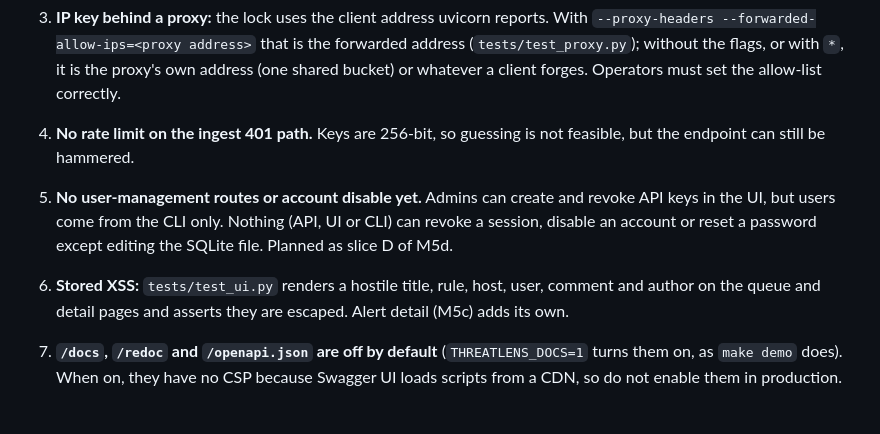
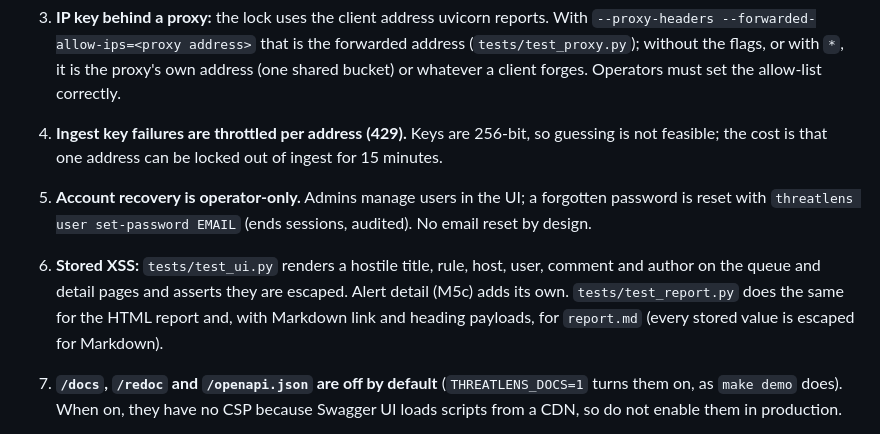
Before and after one commit to p3rpetualpanda/threatlens, a Markdown page: docs/threat-model.md, the part around the change. Drawn GitHub-style.

```diff
--- a/docs/threat-model.md
+++ b/docs/threat-model.md
@@ -104,14 +104,14 @@ the database anyway).
    `--proxy-headers --forwarded-allow-ips=<proxy address>` that is the forwarded address
    (`tests/test_proxy.py`); without the flags, or with `*`, it is the proxy's own address (one
    shared bucket) or whatever a client forges. Operators must set the allow-list correctly.
-4. **No rate limit on the ingest 401 path.** Keys are 256-bit, so guessing is not feasible,
-   but the endpoint can still be hammered.
-5. **No user-management routes or account disable yet.** Admins can create and revoke API
-   keys in the UI, but users come from the CLI only. Nothing (API, UI or CLI) can revoke a
-   session, disable an account or reset a password except editing the SQLite file. Planned as
-   slice D of M5d.
+4. **Ingest key failures are throttled per address (429).** Keys are 256-bit, so guessing is not
+   feasible; the cost is that one address can be locked out of ingest for 15 minutes.
+5. **Account recovery is operator-only.** Admins manage users in the UI; a forgotten password is reset
+   with `threatlens user set-password EMAIL` (ends sessions, audited). No email reset by design.
 6. **Stored XSS:** `tests/test_ui.py` renders a hostile title, rule, host, user, comment and
    author on the queue and detail pages and asserts they are escaped. Alert detail (M5c) adds its own.
+   `tests/test_report.py` does the same for the HTML report and, with Markdown link and heading
+   payloads, for `report.md` (every stored value is escaped for Markdown).
 7. **`/docs`, `/redoc` and `/openapi.json` are off by default** (`THREATLENS_DOCS=1` turns
    them on, as `make demo` does). When on, they have no CSP because Swagger UI loads scripts
    from a CDN, so do not enable them in production.
```
Also changed, not shown: README.md (+5 -4 lines).
